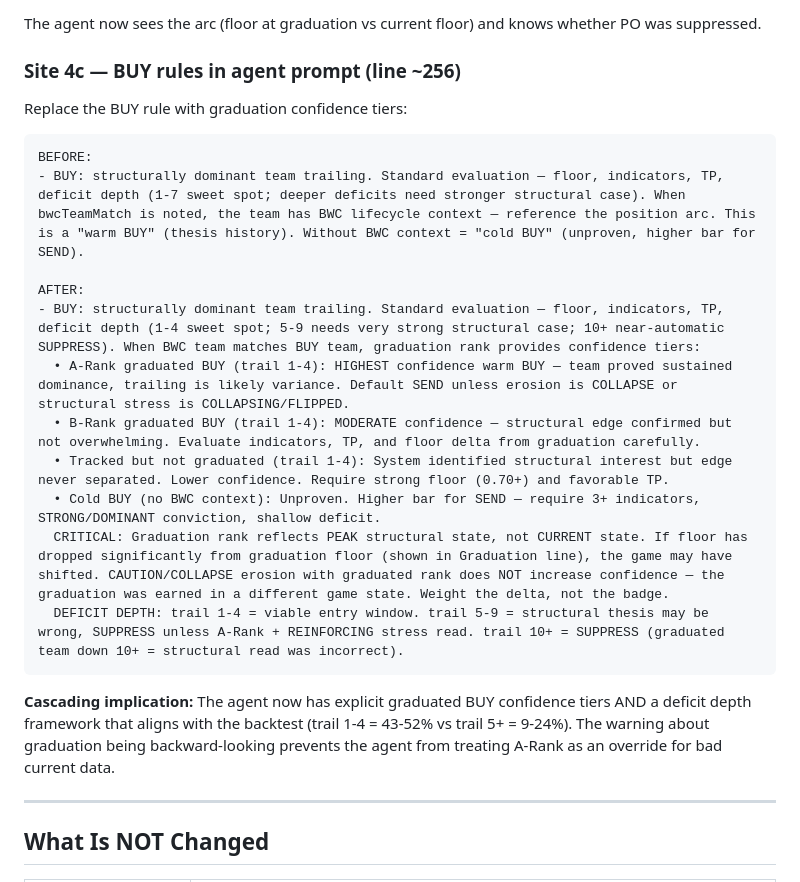
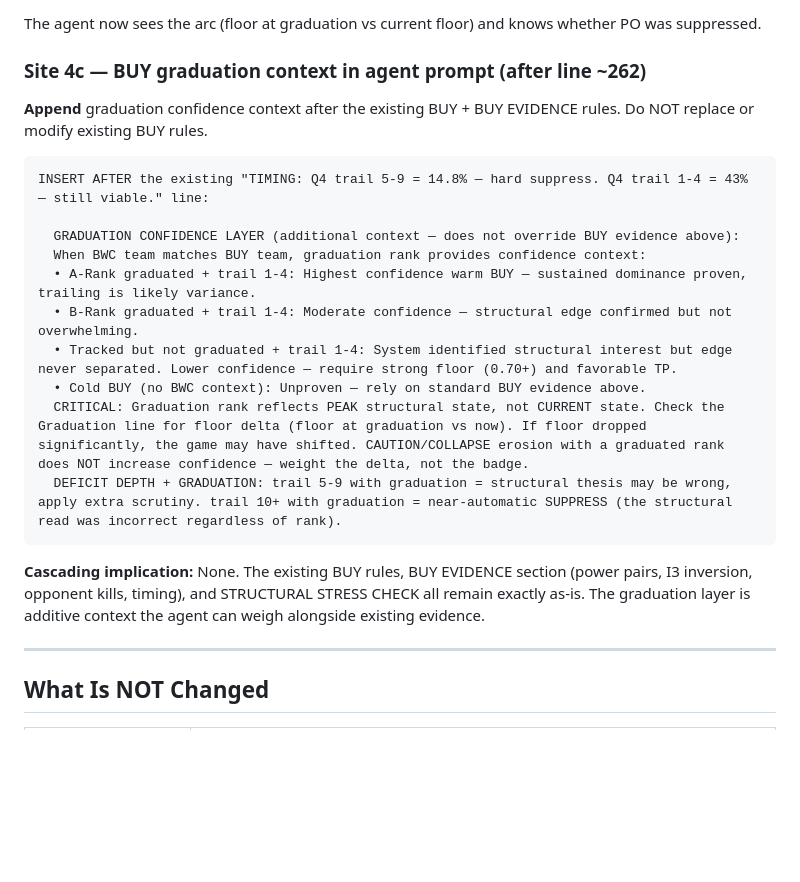
Before and after one commit to MannyBanda/Deepfuckingthesis, a Markdown page: ONLY_ONE_GRAD_SPEC.md, the part around the change. GitHub-like rendering; blank space fills up the shorter version.

Commit message:
Spec update: layer graduation context on BUY, don't replace existing rules

````diff
--- a/ONLY_ONE_GRAD_SPEC.md
+++ b/ONLY_ONE_GRAD_SPEC.md
@@ -199,25 +199,24 @@ This produces three possible outputs:
 
 The agent now sees the arc (floor at graduation vs current floor) and knows whether PO was suppressed.
 
-### Site 4c — BUY rules in agent prompt (line ~256)
+### Site 4c — BUY graduation context in agent prompt (after line ~262)
 
-Replace the BUY rule with graduation confidence tiers:
+**Append** graduation confidence context after the existing BUY + BUY EVIDENCE rules. Do NOT replace or modify existing BUY rules.
 
 ```
-BEFORE:
-- BUY: structurally dominant team trailing. Standard evaluation — floor, indicators, TP, deficit depth (1-7 sweet spot; deeper deficits need stronger structural case). When bwcTeamMatch is noted, the team has BWC lifecycle context — reference the position arc. This is a "warm BUY" (thesis history). Without BWC context = "cold BUY" (unproven, higher bar for SEND).
+INSERT AFTER the existing "TIMING: Q4 trail 5-9 = 14.8% — hard suppress. Q4 trail 1-4 = 43% — still viable." line:
 
-AFTER:
-- BUY: structurally dominant team trailing. Standard evaluation — floor, indicators, TP, deficit depth (1-4 sweet spot; 5-9 needs very strong structural case; 10+ near-automatic SUPPRESS). When BWC team matches BUY team, graduation rank provides confidence tiers:
-  • A-Rank graduated BUY (trail 1-4): HIGHEST confidence warm BUY — team proved sustained dominance, trailing is likely variance. Default SEND unless erosion is COLLAPSE or structural stress is COLLAPSING/FLIPPED.
-  • B-Rank graduated BUY (trail 1-4): MODERATE confidence — structural edge confirmed but not overwhelming. Evaluate indicators, TP, and floor delta from graduation carefully.
-  • Tracked but not graduated (trail 1-4): System identified structural interest but edge never separated. Lower confidence. Require strong floor (0.70+) and favorable TP.
-  • Cold BUY (no BWC context): Unproven. Higher bar for SEND — require 3+ indicators, STRONG/DOMINANT conviction, shallow deficit.
-  CRITICAL: Graduation rank reflects PEAK structural state, not CURRENT state. If floor has dropped significantly from graduation floor (shown in Graduation line), the game may have shifted. CAUTION/COLLAPSE erosion with graduated rank does NOT increase confidence — the graduation was earned in a different game state. Weight the delta, not the badge.
-  DEFICIT DEPTH: trail 1-4 = viable entry window. trail 5-9 = structural thesis may be wrong, SUPPRESS unless A-Rank + REINFORCING stress read. trail 10+ = SUPPRESS (graduated team down 10+ = structural read was incorrect).
+  GRADUATION CONFIDENCE LAYER (additional context — does not override BUY evidence above):
+  When BWC team matches BUY team, graduation rank provides confidence context:
+  • A-Rank graduated + trail 1-4: Highest confidence warm BUY — sustained dominance proven, trailing is likely variance.
+  • B-Rank graduated + trail 1-4: Moderate confidence — structural edge confirmed but not overwhelming.
+  • Tracked but not graduated + trail 1-4: System identified structural interest but edge never separated. Lower confidence — require strong floor (0.70+) and favorable TP.
+  • Cold BUY (no BWC context): Unproven — rely on standard BUY evidence above.
+  CRITICAL: Graduation rank reflects PEAK structural state, not CURRENT state. Check the Graduation line for floor delta (floor at graduation vs now). If floor dropped significantly, the game may have shifted. CAUTION/COLLAPSE erosion with a graduated rank does NOT increase confidence — weight the delta, not the badge.
+  DEFICIT DEPTH + GRADUATION: trail 5-9 with graduation = structural thesis may be wrong, apply extra scrutiny. trail 10+ with graduation = near-automatic SUPPRESS (the structural read was incorrect regardless of rank).
 ```
 
-**Cascading implication:** The agent now has explicit graduated BUY confidence tiers AND a deficit depth framework that aligns with the backtest (trail 1-4 = 43-52% vs trail 5+ = 9-24%). The warning about graduation being backward-looking prevents the agent from treating A-Rank as an override for bad current data.
+**Cascading implication:** None. The existing BUY rules, BUY EVIDENCE section (power pairs, I3 inversion, opponent kills, timing), and STRUCTURAL STRESS CHECK all remain exactly as-is. The graduation layer is additive context the agent can weigh alongside existing evidence.
 
 ---
 
````
